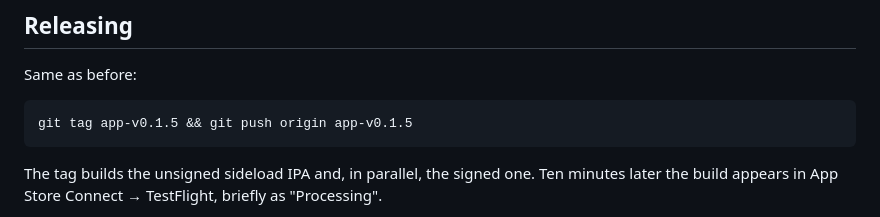
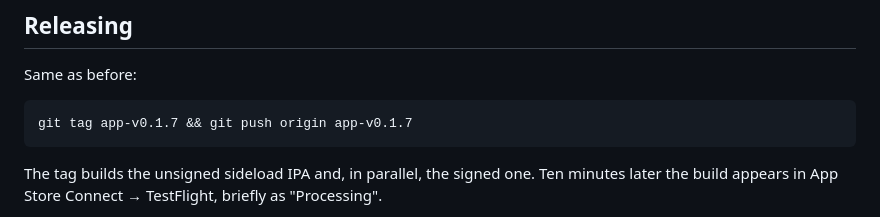
Before and after one commit to markusbug/Orchestrator, a Markdown page: docs/TESTFLIGHT.md, the part around the change. Rendered like a GitHub page.

````diff
--- a/docs/TESTFLIGHT.md
+++ b/docs/TESTFLIGHT.md
@@ -101,7 +101,7 @@ skips the macOS job.
 Same as before:
 
 ```
-git tag app-v0.1.5 && git push origin app-v0.1.5
+git tag app-v0.1.7 && git push origin app-v0.1.7
 ```
 
 The tag builds the unsigned sideload IPA and, in parallel, the signed one. Ten
````
Also changed, not shown: README.md (+15 -12 lines), store/testflight.md (+23 -8 lines).
